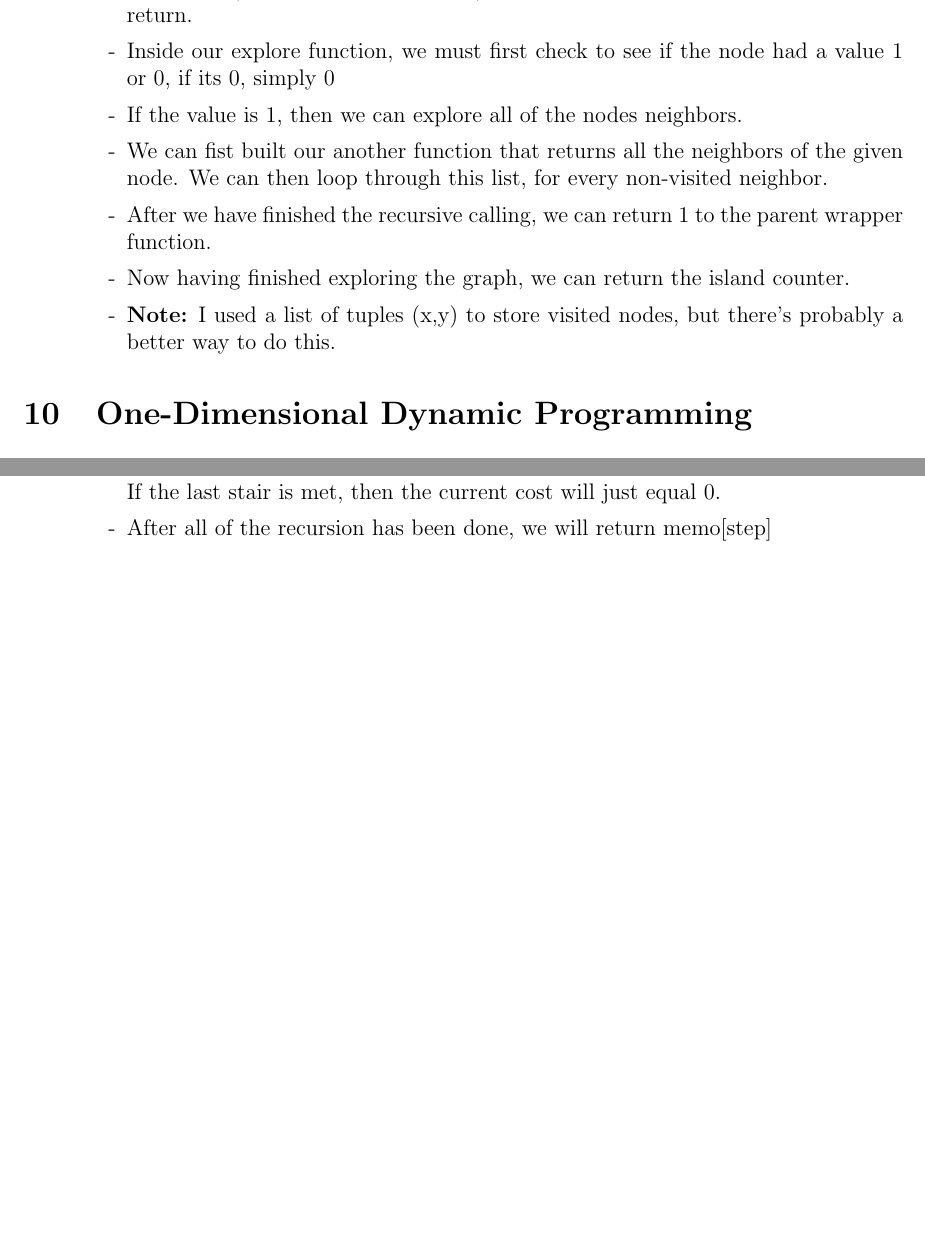
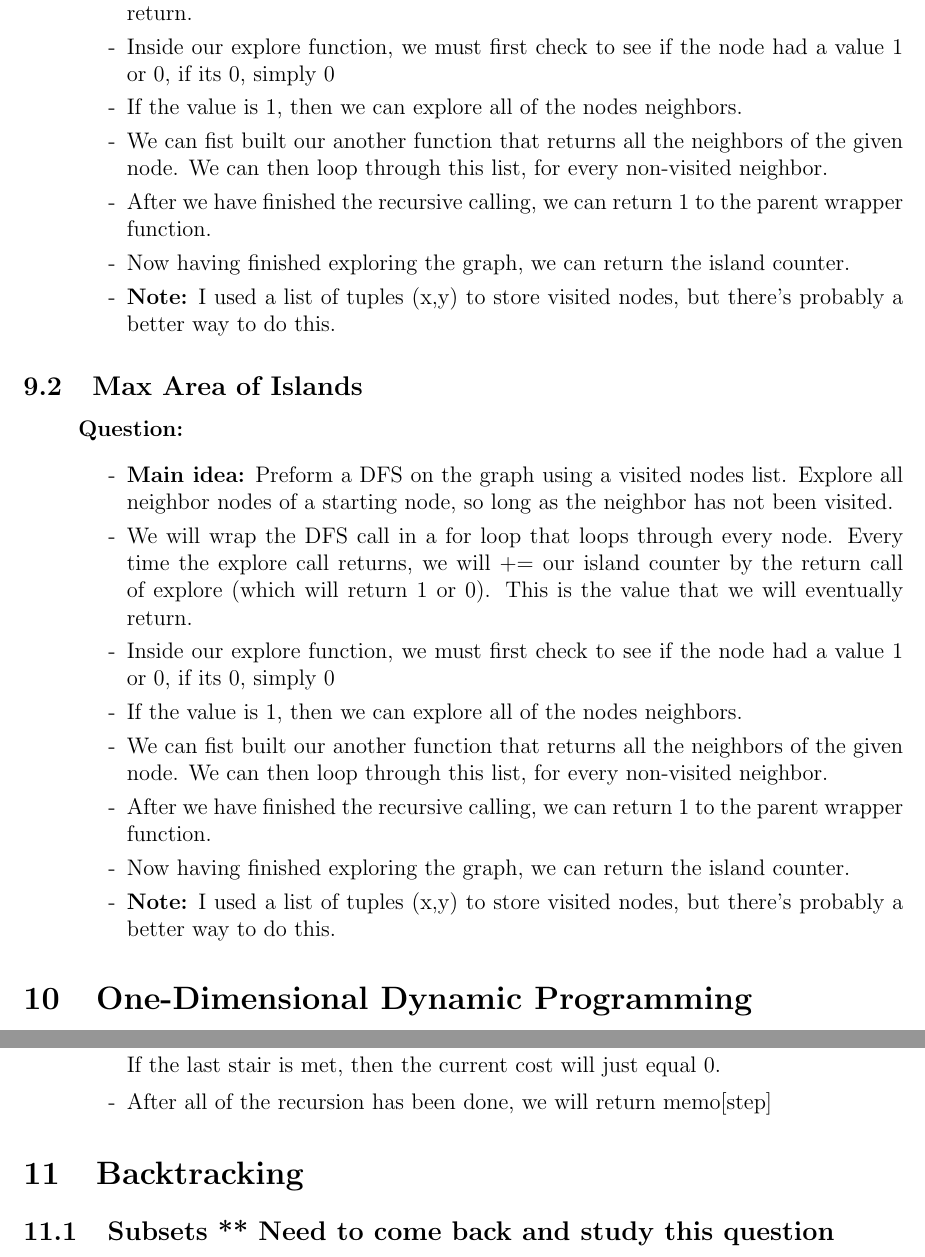
Before and after one commit to SebPuchi/LC100, a LaTeX document (notex.tex): two parts of pages 17 and 18 of 18 before the commit and two parts of pages 17 and 19 of 19 after it, joined at a grey line, cut so that both start at the same text, the shorter picture padded with empty space. Compiled offline with pdfLaTeX.

Commit message:
backtracking blueprint

```diff
--- a/notex.tex
+++ b/notex.tex
@@ -563,6 +558,28 @@ An island is formed by connecting adjacent lands horizontally or vertically and
       \item[-] \textbf{Note:} I used a list of tuples (x,y) to store visited nodes, but there's probably a better way to do this.
     \end{enumerate}
 \end{enumerate}
+
+
+\subsection{Max Area of Islands}
+\begin{enumerate}
+  \item[] \textbf{Question:}
+
+
+    \begin{enumerate}
+      \item[-] \textbf{Main idea:} Preform a DFS on the graph using a visited nodes list. Explore all neighbor nodes of a starting node, so long as the neighbor has not been visited.
+      \item[-] We will wrap the DFS call in a for loop that loops through every node. Every time the explore call returns, we will += our island counter by the return call of explore (which will return 1 or 0). This is the value that we will eventually return.
+      \item[-] Inside our explore function, we must first check to see if the node had a value 1 or 0, if its 0, simply 0
+      \item[-] If the value is 1, then we can explore all of the nodes neighbors.
+      \item[-] We can fist built our another function that returns all the neighbors of the given node. We can then loop through this list, for every non-visited neighbor.
+      \item[-] After we have finished the recursive calling, we can return 1 to the parent wrapper function.
+      \item[-] Now having finished exploring the graph, we can return the island counter.
+      \item[-] \textbf{Note:} I used a list of tuples (x,y) to store visited nodes, but there's probably a better way to do this.
+    \end{enumerate}
+\end{enumerate}
+
+
+
+
 
 \section{One-Dimensional Dynamic Programming}
 
@@ -608,8 +625,8 @@ Return the number of distinct ways to climb to the top of the staircase.
 \end{enumerate}
 
 
-
-
+\section{Backtracking}
+\subsection{Subsets ** Need to come back and study this question}
 
 
 \end{document}
```
Also changed, not shown: notex.pdf, notex.tex (7 more changed lines).
